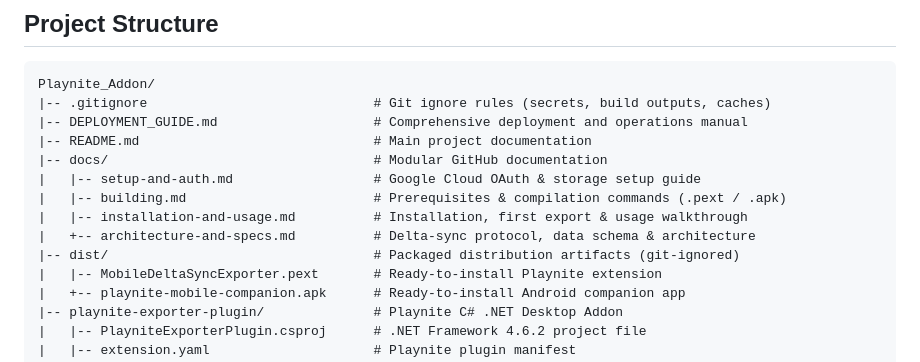
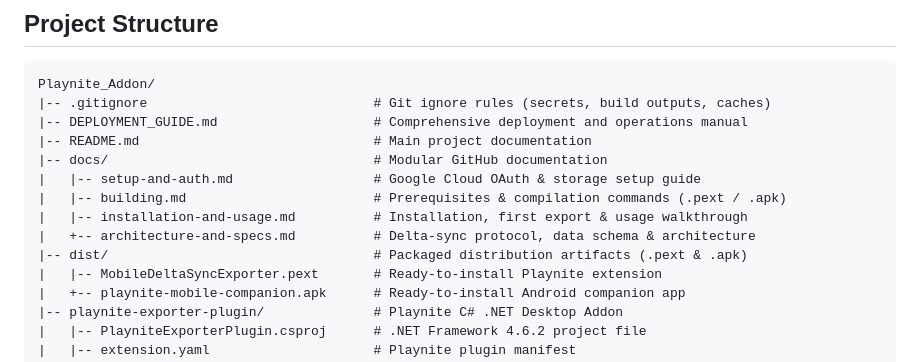
Before and after one commit to Adithya-Jayan/playnite-mobile-companion, a Markdown page: README.md, the part around the change. Drawn GitHub-style.

Commit message:
docs: clarify dist artifacts in README

```diff
--- a/README.md
+++ b/README.md
@@ -146,7 +146,7 @@ Playnite_Addon/
 |   |-- building.md                        # Prerequisites & compilation commands (.pext / .apk)
 |   |-- installation-and-usage.md          # Installation, first export & usage walkthrough
 |   +-- architecture-and-specs.md          # Delta-sync protocol, data schema & architecture
-|-- dist/                                  # Packaged distribution artifacts (git-ignored)
+|-- dist/                                  # Packaged distribution artifacts (.pext & .apk)
 |   |-- MobileDeltaSyncExporter.pext       # Ready-to-install Playnite extension
 |   +-- playnite-mobile-companion.apk      # Ready-to-install Android companion app
 |-- playnite-exporter-plugin/              # Playnite C# .NET Desktop Addon
```
